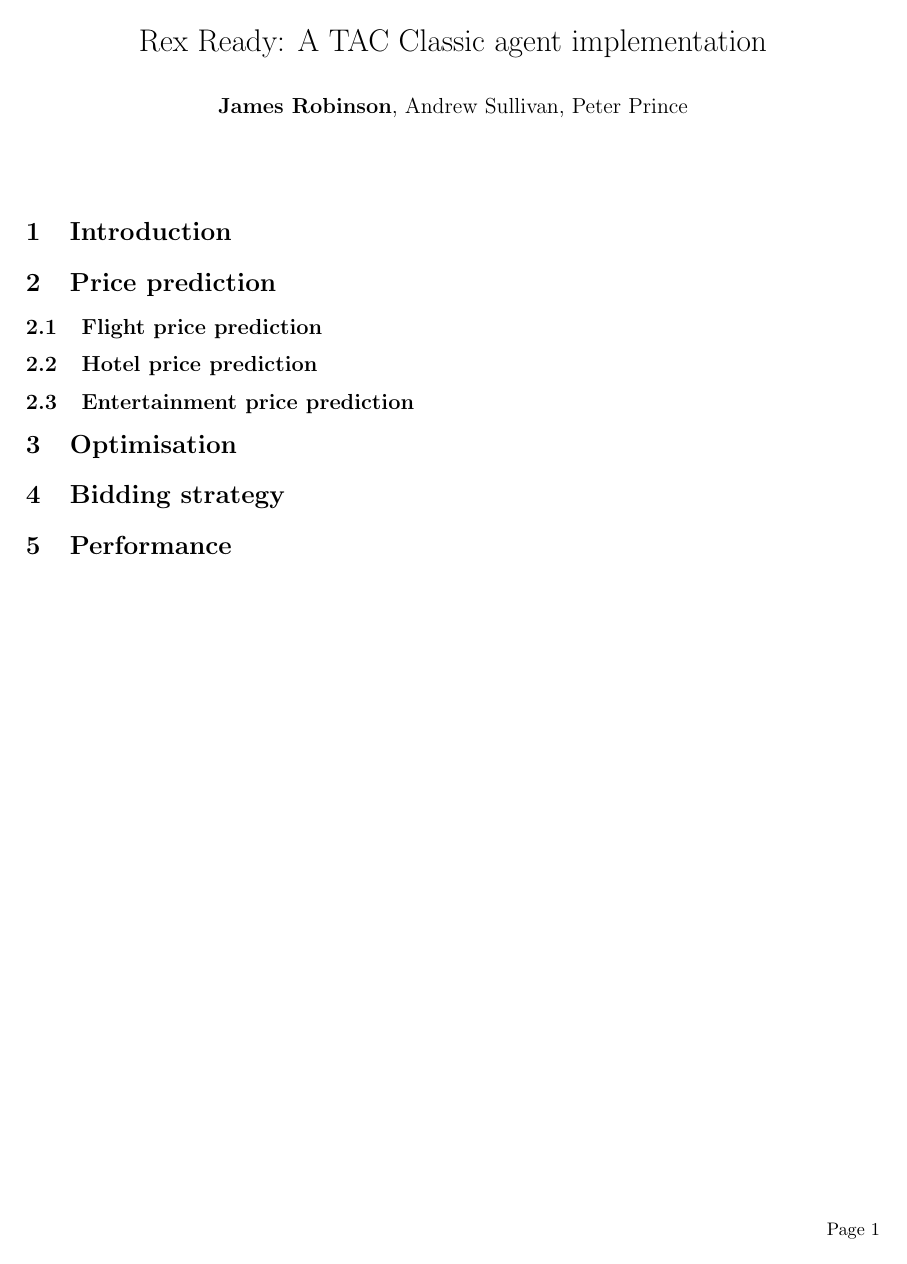
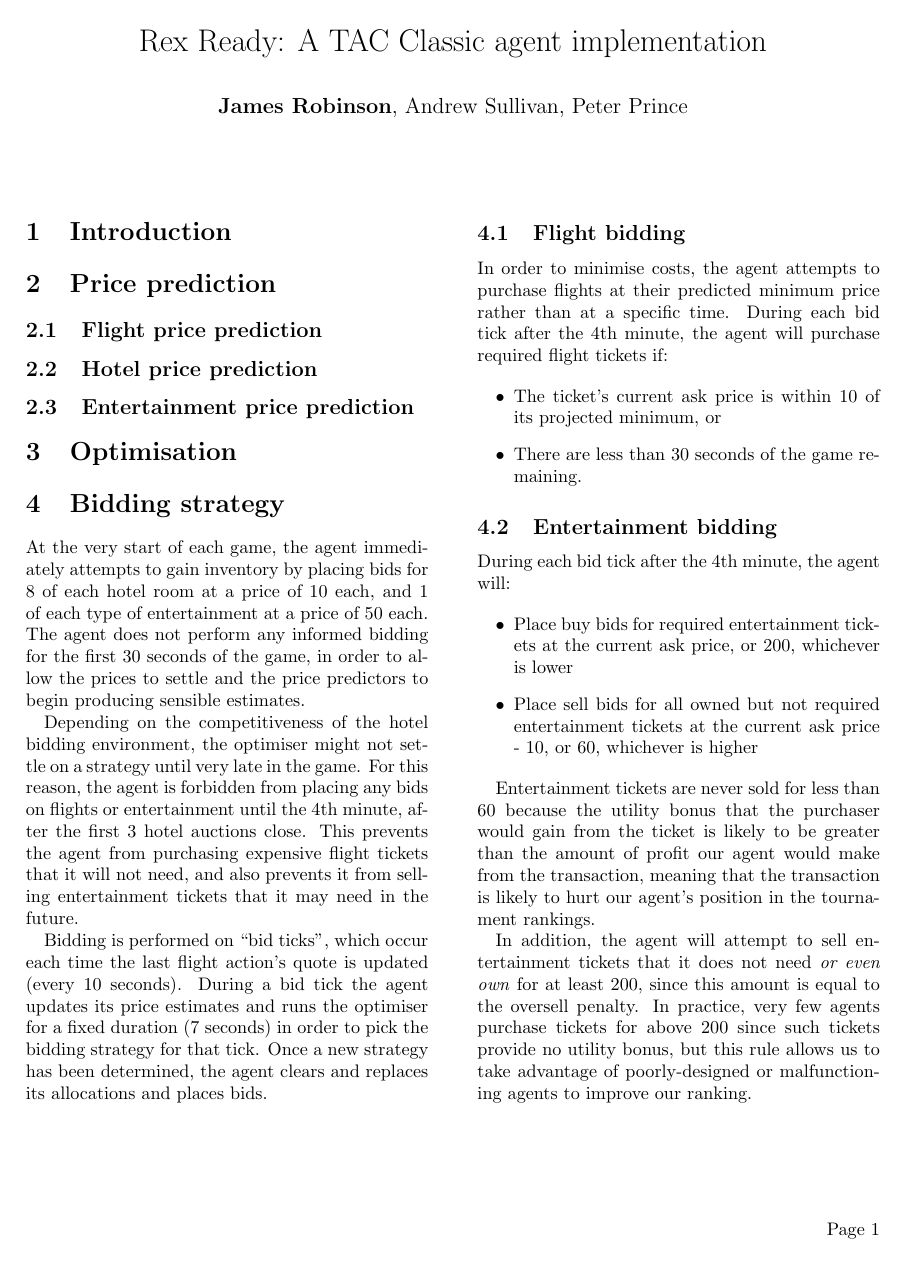
Before and after one commit to robinjam/rex-report, a LaTeX document (report.tex): the whole page before the commit and page 1 of 2 after it. Compiled offline with pdfLaTeX.

Commit message:
Add bidding strategy section

```diff
--- a/report.tex
+++ b/report.tex
@@ -21,3 +21,30 @@
 
 \section{Bidding strategy}
 
+At the very start of each game, the agent immediately attempts to gain inventory by placing bids for 8 of each hotel room at a price of 10 each, and 1 of each type of entertainment at a price of 50 each. The agent does not perform any informed bidding for the first 30 seconds of the game, in order to allow the prices to settle and the price predictors to begin producing sensible estimates.
+
+Depending on the competitiveness of the hotel bidding environment, the optimiser might not settle on a strategy until very late in the game. For this reason, the agent is forbidden from placing any bids on flights or entertainment until the 4th minute, after the first 3 hotel auctions close. This prevents the agent from purchasing expensive flight tickets that it will not need, and also prevents it from selling entertainment tickets that it may need in the future.
+
+Bidding is performed on ``bid ticks'', which occur each time the last flight action's quote is updated (every 10 seconds). During a bid tick the agent updates its price estimates and runs the optimiser for a fixed duration (7 seconds) in order to pick the bidding strategy for that tick. Once a new strategy has been determined, the agent clears and replaces its allocations and places bids.
+
+\subsection{Flight bidding}
+
+In order to minimise costs, the agent attempts to purchase flights at their predicted minimum price rather than at a specific time. During each bid tick after the 4th minute, the agent will purchase required flight tickets if:
+
+\begin{itemize}
+  \item The ticket's current ask price is within 10 of its projected minimum, or
+  \item There are less than 30 seconds of the game remaining.
+\end{itemize}
+
+\subsection{Entertainment bidding}
+
+During each bid tick after the 4th minute, the agent will:
+
+\begin{itemize}
+  \item Place buy bids for required entertainment tickets at the current ask price, or 200, whichever is lower
+  \item Place sell bids for all owned but not required entertainment tickets at the current ask price - 10, or 60, whichever is higher
+\end{itemize}
+
+Entertainment tickets are never sold for less than 60 because the utility bonus that the purchaser would gain from the ticket is likely to be greater than the amount of profit our agent would make from the transaction, meaning that the transaction is likely to hurt our agent's position in the tournament rankings.
+
+In addition, the agent will attempt to sell entertainment tickets that it does not need \emph{or even own} for at least 200, since this amount is equal to the oversell penalty. In practice, very few agents purchase tickets for above 200 since such tickets provide no utility bonus, but this rule allows us to take advantage of poorly-designed or malfunctioning agents to improve our ranking.
```
Also changed, not shown: report.tex (14 more changed lines).
